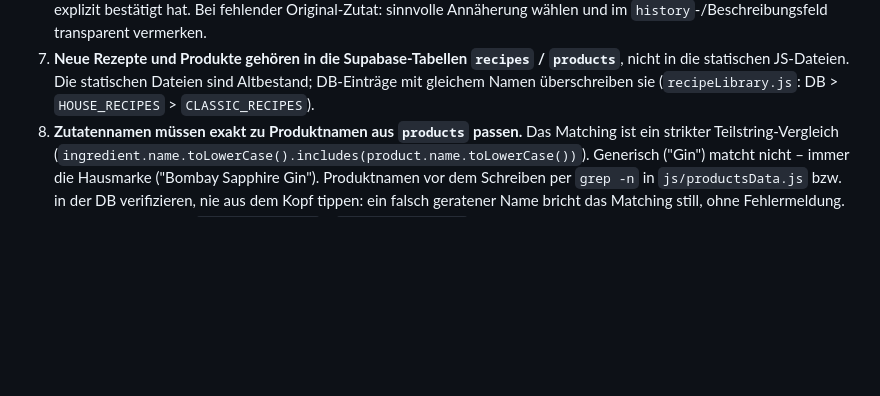
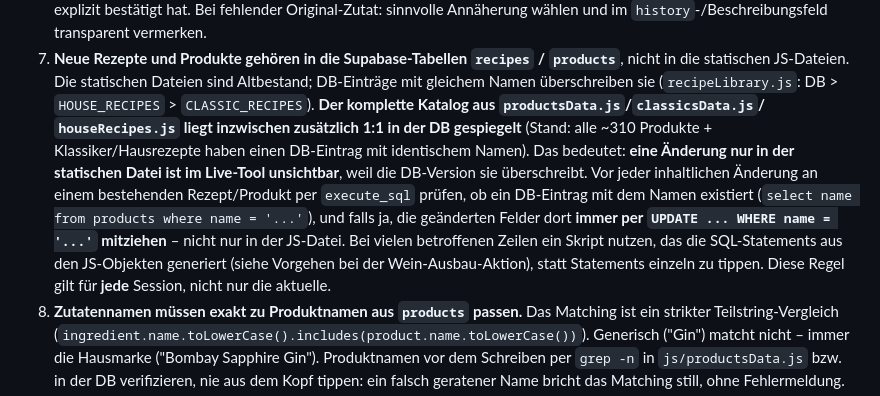
Before and after one commit to ogzhvn/Bartool, a Markdown page: CLAUDE.md, the part around the change. GitHub-like rendering; blank space fills up the shorter version.

Commit message:
CLAUDE.md: Regel ergänzt, dass DB-Spiegel des Katalogs mitgezogen werden muss
Grund: Alle Wein-Änderungen aus den letzten Commits waren im Live-Tool
unsichtbar, weil der komplette Produktkatalog bereits 1:1 in der
Supabase-Tabelle products gespiegelt liegt und DB-Einträge die
statischen JS-Daten überschreiben. Jetzt per SQL nachgezogen; die neue
Regel soll das künftigen Sessions ersparen.

Co-Authored-By: Claude Sonnet 5 <noreply@anthropic.com>
Claude-Session: https://claude.ai/code/session_0161YCnyKq8ceeSm8ipgvLP7

```diff
--- a/CLAUDE.md
+++ b/CLAUDE.md
@@ -55,6 +55,19 @@ Dieses Muster nie durchbrechen.
    `products`**, nicht in die statischen JS-Dateien. Die statischen Dateien sind
    Altbestand; DB-Einträge mit gleichem Namen überschreiben sie
    (`recipeLibrary.js`: DB > `HOUSE_RECIPES` > `CLASSIC_RECIPES`).
+   **Der komplette Katalog aus `productsData.js`/`classicsData.js`/
+   `houseRecipes.js` liegt inzwischen zusätzlich 1:1 in der DB gespiegelt**
+   (Stand: alle ~310 Produkte + Klassiker/Hausrezepte haben einen DB-Eintrag
+   mit identischem Namen). Das bedeutet: **eine Änderung nur in der statischen
+   Datei ist im Live-Tool unsichtbar**, weil die DB-Version sie überschreibt.
+   Vor jeder inhaltlichen Änderung an einem bestehenden Rezept/Produkt per
+   `execute_sql` prüfen, ob ein DB-Eintrag mit dem Namen existiert
+   (`select name from products where name = '...'`), und falls ja, die
+   geänderten Felder dort **immer per `UPDATE ... WHERE name = '...'` mitziehen**
+   – nicht nur in der JS-Datei. Bei vielen betroffenen Zeilen ein Skript
+   nutzen, das die SQL-Statements aus den JS-Objekten generiert (siehe
+   Vorgehen bei der Wein-Ausbau-Aktion), statt Statements einzeln zu tippen.
+   Diese Regel gilt für **jede** Session, nicht nur die aktuelle.
 8. **Zutatennamen müssen exakt zu Produktnamen aus `products` passen.** Das
    Matching ist ein strikter Teilstring-Vergleich
    (`ingredient.name.toLowerCase().includes(product.name.toLowerCase())`).
```
